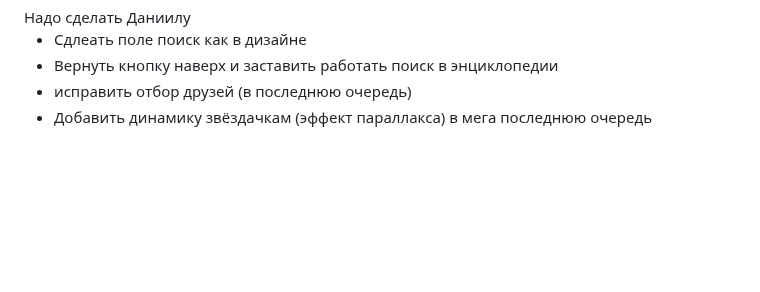
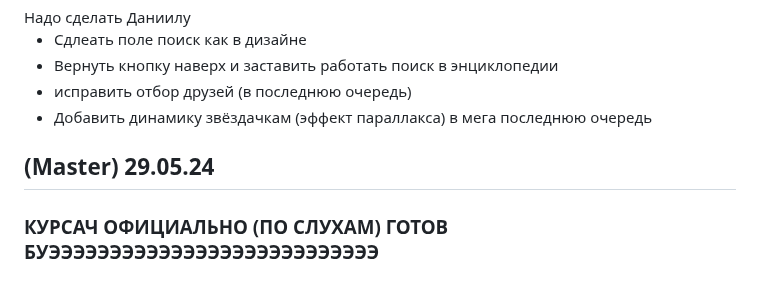
Before and after one commit to Ertshaker/MemeTravel, a Markdown page: README.md, the part around the change. Rendered like a GitHub page; blank space fills up the shorter version.

```diff
--- a/README.md
+++ b/README.md
@@ -233,3 +233,5 @@
   <li>исправить отбор друзей (в последнюю очередь)</li>
   <li>Добавить динамику звёздачкам (эффект параллакса) в мега последнюю очередь</li>
 </ul>
+<h2>(Master) 29.05.24</h2>
+<h3>КУРСАЧ ОФИЦИАЛЬНО (ПО СЛУХАМ) ГОТОВ БУЭЭЭЭЭЭЭЭЭЭЭЭЭЭЭЭЭЭЭЭЭЭЭЭЭЭЭ</h3>
```
